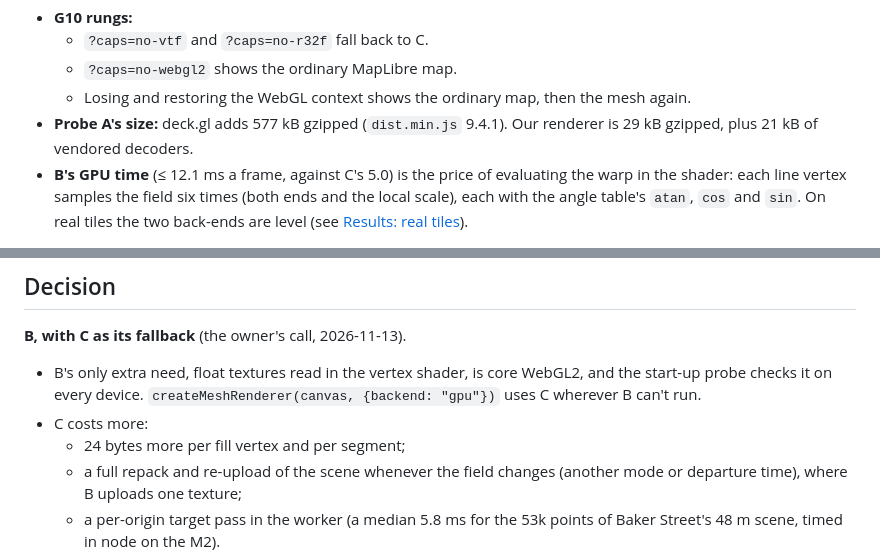
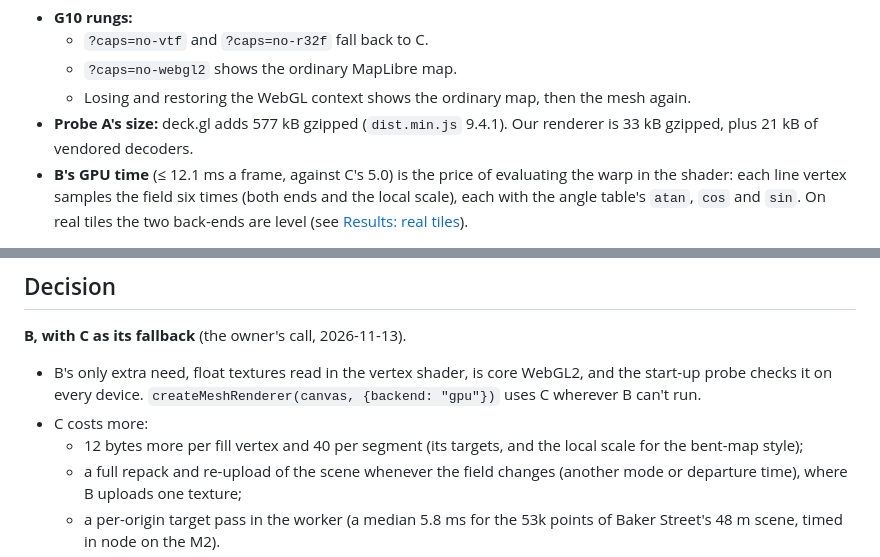
Before and after one commit to arashbehmand/time-map, a Markdown page: docs/warp-renderer-spike.md, 2 parts joined by grey strips. Rendered like a GitHub page.

Commit message:
Correct the renderer's size and C's per-vertex cost in the report

```diff
--- a/docs/warp-renderer-spike.md
+++ b/docs/warp-renderer-spike.md
@@ -233,7 +233,7 @@ numbers.
   - `?caps=no-vtf` and `?caps=no-r32f` fall back to C.
   - `?caps=no-webgl2` shows the ordinary MapLibre map.
   - Losing and restoring the WebGL context shows the ordinary map, then the mesh again.
-- **Probe A's size:** deck.gl adds 577 kB gzipped (`dist.min.js` 9.4.1). Our renderer is 29 kB
+- **Probe A's size:** deck.gl adds 577 kB gzipped (`dist.min.js` 9.4.1). Our renderer is 33 kB
   gzipped, plus 21 kB of vendored decoders.
 - **B's GPU time** (≤ 12.1 ms a frame, against C's 5.0) is the price of evaluating the warp in the
   shader: each line vertex samples the field six times (both ends and the local scale), each with
@@ -420,7 +420,8 @@ shed order (which still applies above the budget) with parks and water ahead of
   probe checks it on every device. `createMeshRenderer(canvas, {backend: "gpu"})` uses C wherever
   B can't run.
 - C costs more:
-  - 24 bytes more per fill vertex and per segment;
+  - 12 bytes more per fill vertex and 40 per segment (its targets, and the local scale for the
+    bent-map style);
   - a full repack and re-upload of the scene whenever the field changes (another mode or
     departure time), where B uploads one texture;
   - a per-origin target pass in the worker (a median 5.8 ms for the 53k points of Baker Street's
```
